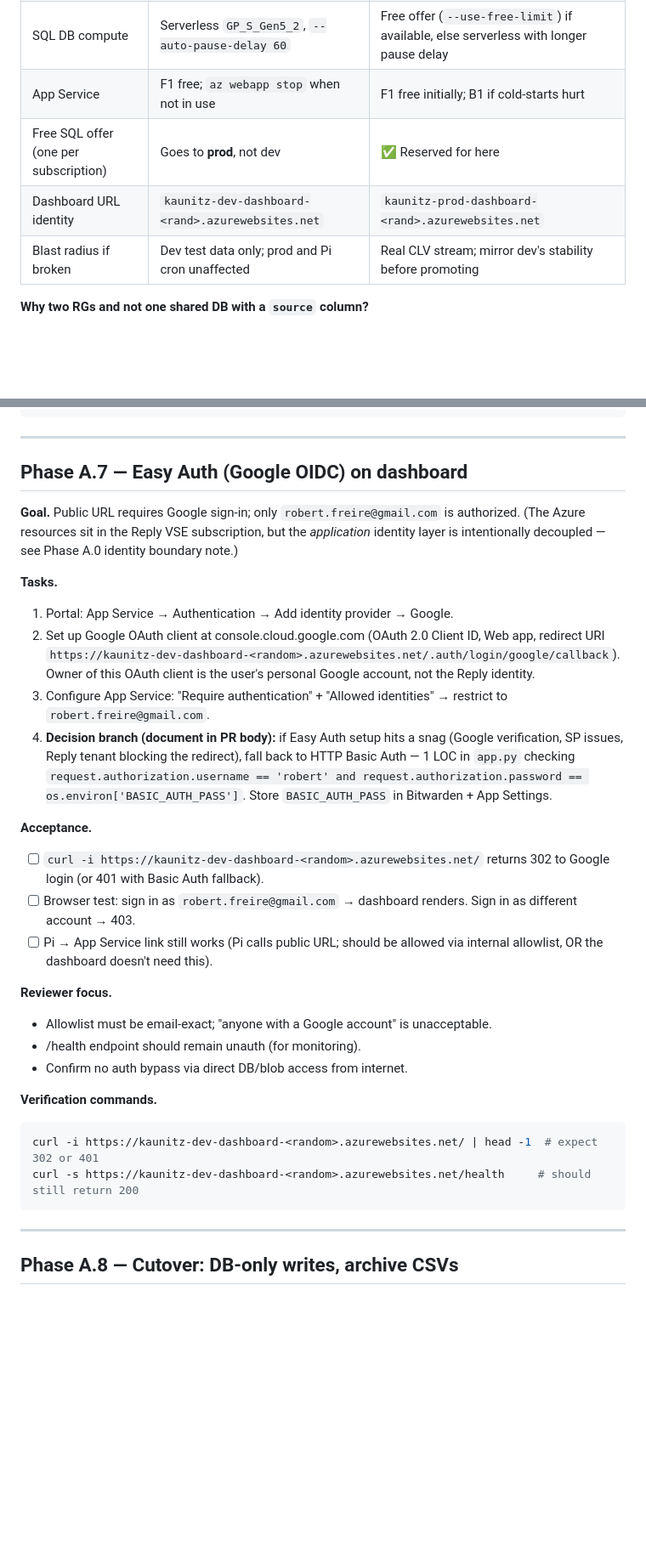
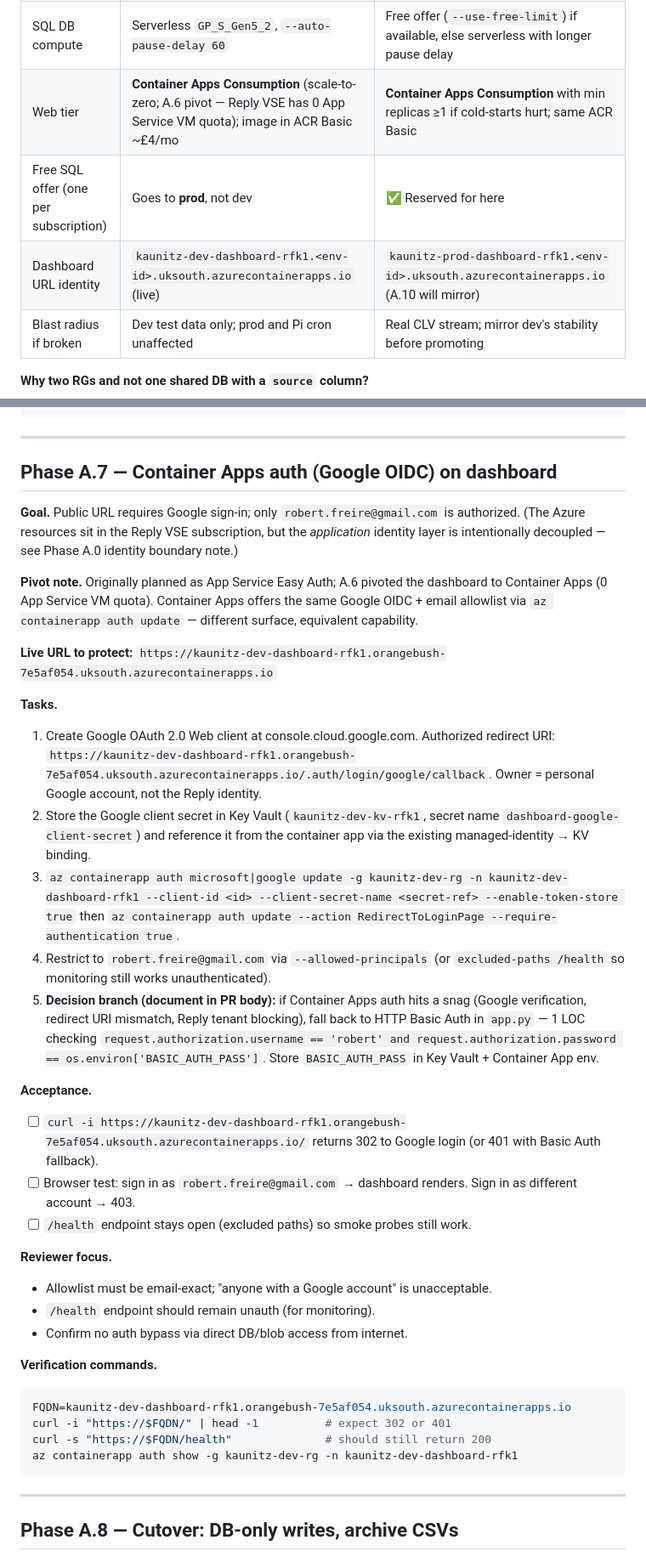
Before and after one commit to Robert-Freire/bets, a Markdown page: docs/PLAN_AZURE_2026-05.md, 2 parts joined by grey strips. Shown at 85% size. Rendered like a GitHub page; blank space fills up the shorter version.

Commit message:
A.6 docs: capture Container Apps pivot in CLAUDE.md + plan
- CLAUDE.md Quick start now lists the public dev dashboard URL
  (Container Apps; no auth yet — A.7 follow-up).
- PLAN_AZURE_2026-05.md A.7 phase rewritten for Container Apps
  `auth update` (was App Service Easy Auth) with the live FQDN
  baked into tasks/acceptance/verification commands.
- Dev/prod comparison table + future-stack diagram updated:
  ACR Basic + Container Apps managed env replace the old
  `kaunitz-prod-plan` row so A.10 mirrors dev's pivot.

Reason: A.6 had to pivot because Reply VSE has 0 App Service VM
quota across every SKU. Docs were still describing the original
App Service path; this commit aligns them with what actually
shipped (and what A.7/A.10 should plan against).

Co-Authored-By: Claude Opus 4.7 (1M context) <noreply@anthropic.com>

````diff
--- a/docs/PLAN_AZURE_2026-05.md
+++ b/docs/PLAN_AZURE_2026-05.md
@@ -40,9 +40,9 @@ Phased migration from local CSV storage to a SQL-Server-Express-backed Flask das
 | Writer | WSL cron (dev API key) | Pi cron (prod API key) |
 | Always-on? | **No — freely stoppable to save credits.** | **Yes — soak target, never stopped.** |
 | SQL DB compute | Serverless `GP_S_Gen5_2`, `--auto-pause-delay 60` | Free offer (`--use-free-limit`) if available, else serverless with longer pause delay |
-| App Service | F1 free; `az webapp stop` when not in use | F1 free initially; B1 if cold-starts hurt |
+| Web tier | **Container Apps Consumption** (scale-to-zero; A.6 pivot — Reply VSE has 0 App Service VM quota); image in ACR Basic ~£4/mo | **Container Apps Consumption** with min replicas ≥1 if cold-starts hurt; same ACR Basic |
 | Free SQL offer (one per subscription) | Goes to **prod**, not dev | ✅ Reserved for here |
-| Dashboard URL identity | `kaunitz-dev-dashboard-<rand>.azurewebsites.net` | `kaunitz-prod-dashboard-<rand>.azurewebsites.net` |
+| Dashboard URL identity | `kaunitz-dev-dashboard-rfk1.<env-id>.uksouth.azurecontainerapps.io` (live) | `kaunitz-prod-dashboard-rfk1.<env-id>.uksouth.azurecontainerapps.io` (A.10 will mirror) |
 | Blast radius if broken | Dev test data only; prod and Pi cron unaffected | Real CLV stream; mirror dev's stability before promoting |
 
 **Why two RGs and not one shared DB with a `source` column?**
@@ -548,30 +550,37 @@ az containerapp logs show -g $RG -n $APP --tail 50 --type system      # platform
 
 ---
 
-## Phase A.7 — Easy Auth (Google OIDC) on dashboard
+## Phase A.7 — Container Apps auth (Google OIDC) on dashboard
 
 **Goal.** Public URL requires Google sign-in; only `robert.freire@gmail.com` is authorized. (The Azure resources sit in the Reply VSE subscription, but the *application* identity layer is intentionally decoupled — see Phase A.0 identity boundary note.)
 
+**Pivot note.** Originally planned as App Service Easy Auth; A.6 pivoted the dashboard to Container Apps (0 App Service VM quota). Container Apps offers the same Google OIDC + email allowlist via `az containerapp auth update` — different surface, equivalent capability.
+
+**Live URL to protect:** `https://kaunitz-dev-dashboard-rfk1.orangebush-7e5af054.uksouth.azurecontainerapps.io`
+
 **Tasks.**
-1. Portal: App Service → Authentication → Add identity provider → Google.
-2. Set up Google OAuth client at console.cloud.google.com (OAuth 2.0 Client ID, Web app, redirect URI `https://kaunitz-dev-dashboard-<random>.azurewebsites.net/.auth/login/google/callback`). Owner of this OAuth client is the user's personal Google account, not the Reply identity.
-3. Configure App Service: "Require authentication" + "Allowed identities" → restrict to `robert.freire@gmail.com`.
-4. **Decision branch (document in PR body):** if Easy Auth setup hits a snag (Google verification, SP issues, Reply tenant blocking the redirect), fall back to HTTP Basic Auth — 1 LOC in `app.py` checking `request.authorization.username == 'robert' and request.authorization.password == os.environ['BASIC_AUTH_PASS']`. Store `BASIC_AUTH_PASS` in Bitwarden + App Settings.
+1. Create Google OAuth 2.0 Web client at console.cloud.google.com. Authorized redirect URI: `https://kaunitz-dev-dashboard-rfk1.orangebush-7e5af054.uksouth.azurecontainerapps.io/.auth/login/google/callback`. Owner = personal Google account, not the Reply identity.
+2. Store the Google client secret in Key Vault (`kaunitz-dev-kv-rfk1`, secret name `dashboard-google-client-secret`) and reference it from the container app via the existing managed-identity → KV binding.
+3. `az containerapp auth microsoft|google update -g kaunitz-dev-rg -n kaunitz-dev-dashboard-rfk1 --client-id <id> --client-secret-name <secret-ref> --enable-token-store true` then `az containerapp auth update --action RedirectToLoginPage --require-authentication true`.
+4. Restrict to `robert.freire@gmail.com` via `--allowed-principals` (or `excluded-paths /health` so monitoring still works unauthenticated).
+5. **Decision branch (document in PR body):** if Container Apps auth hits a snag (Google verification, redirect URI mismatch, Reply tenant blocking), fall back to HTTP Basic Auth in `app.py` — 1 LOC checking `request.authorization.username == 'robert' and request.authorization.password == os.environ['BASIC_AUTH_PASS']`. Store `BASIC_AUTH_PASS` in Key Vault + Container App env.
 
 **Acceptance.**
-- [ ] `curl -i https://kaunitz-dev-dashboard-<random>.azurewebsites.net/` returns 302 to Google login (or 401 with Basic Auth fallback).
+- [ ] `curl -i https://kaunitz-dev-dashboard-rfk1.orangebush-7e5af054.uksouth.azurecontainerapps.io/` returns 302 to Google login (or 401 with Basic Auth fallback).
 - [ ] Browser test: sign in as `robert.freire@gmail.com` → dashboard renders. Sign in as different account → 403.
-- [ ] Pi → App Service link still works (Pi calls public URL; should be allowed via internal allowlist, OR the dashboard doesn't need this).
+- [ ] `/health` endpoint stays open (excluded paths) so smoke probes still work.
 
 **Reviewer focus.**
 - Allowlist must be email-exact; "anyone with a Google account" is unacceptable.
-- /health endpoint should remain unauth (for monitoring).
+- `/health` endpoint should remain unauth (for monitoring).
 - Confirm no auth bypass via direct DB/blob access from internet.
 
 **Verification commands.**
 ```bash
-curl -i https://kaunitz-dev-dashboard-<random>.azurewebsites.net/ | head -1  # expect 302 or 401
-curl -s https://kaunitz-dev-dashboard-<random>.azurewebsites.net/health     # should still return 200
+FQDN=kaunitz-dev-dashboard-rfk1.orangebush-7e5af054.uksouth.azurecontainerapps.io
+curl -i "https://$FQDN/" | head -1          # expect 302 or 401
+curl -s "https://$FQDN/health"              # should still return 200
+az containerapp auth show -g kaunitz-dev-rg -n kaunitz-dev-dashboard-rfk1
 ```
 
 ---
````
Also changed, not shown: other parts of docs/PLAN_AZURE_2026-05.md (+3 -1 lines), CLAUDE.md (+3 -0 lines).
